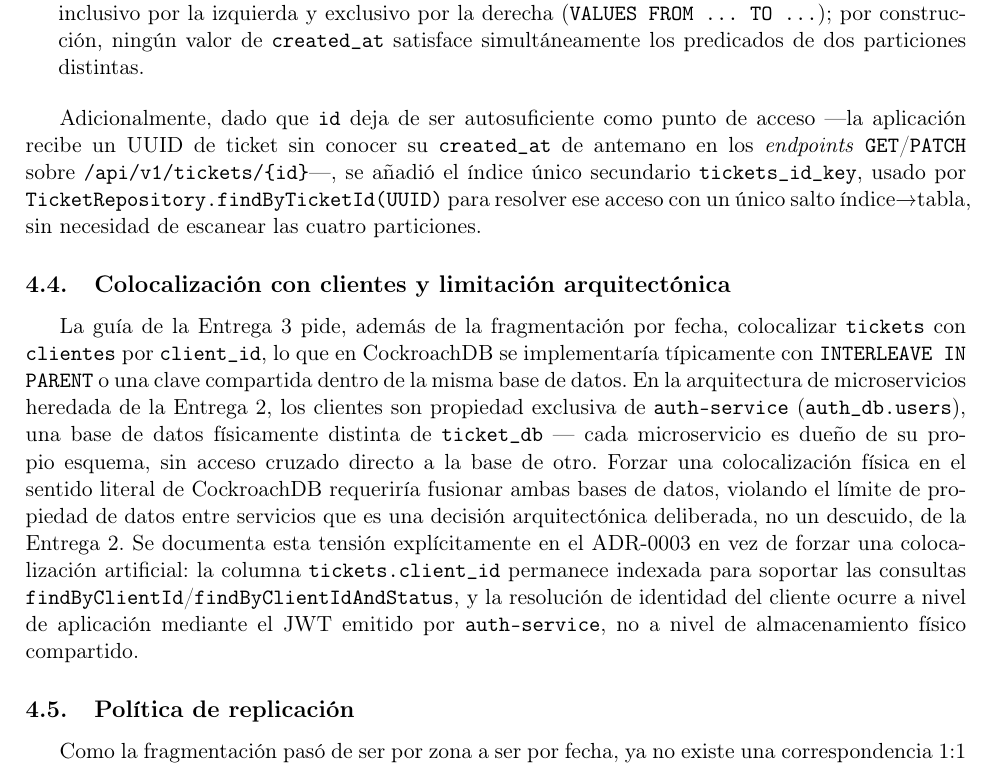
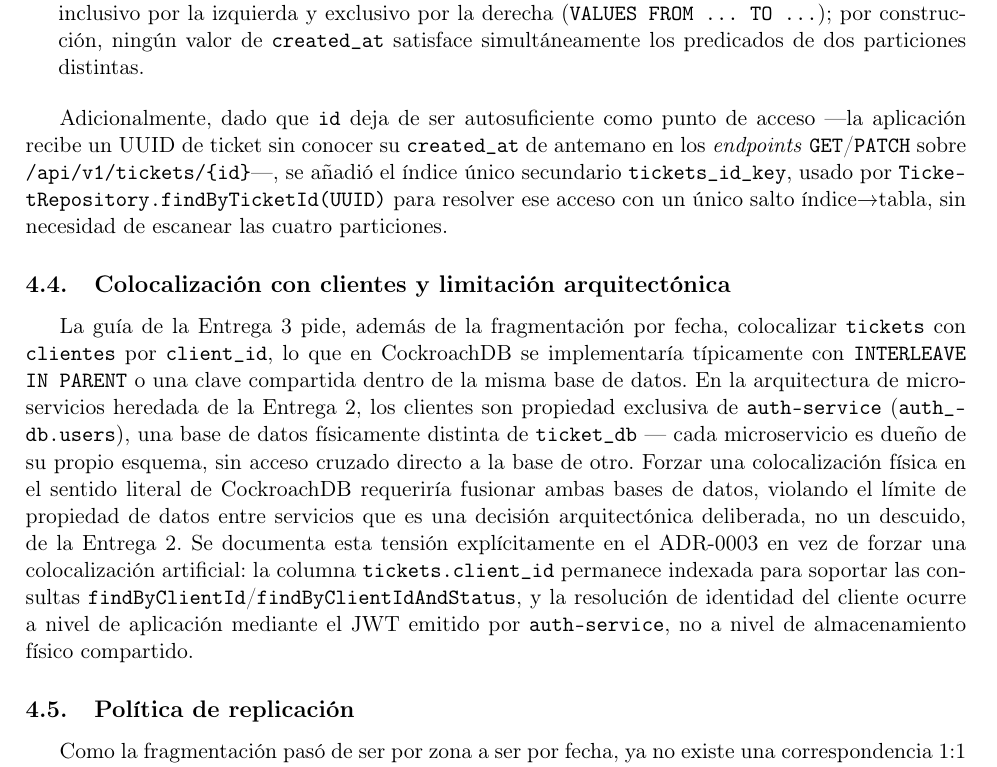
Before and after one commit to carlospatroner-boop/PFC-SOPORTE-ISP, a LaTeX paper (docs/latex/main.tex): part of page 13 of 51, cut so that both start at the same text. Compiled offline with pdfLaTeX.

Commit message:
Se agregan los paquetes hyphenat y seqsplit

```diff
--- a/docs/latex/main.tex
+++ b/docs/latex/main.tex
@@ -15,6 +15,9 @@
 \usepackage{hyperref}
 \usepackage{enumitem}
 \usepackage{float}
+% Se agregan nuevos paquetes arreglar los desbordes
+\usepackage[htt]{hyphenat}
+\usepackage{seqsplit}
 
 % csquotes no esta disponible en esta instalacion de TeX Live -- se define \enquote a
 % mano con el metodo clasico de LaTeX (comilla-comilla de apertura, apostrofe-apostrofe
```
